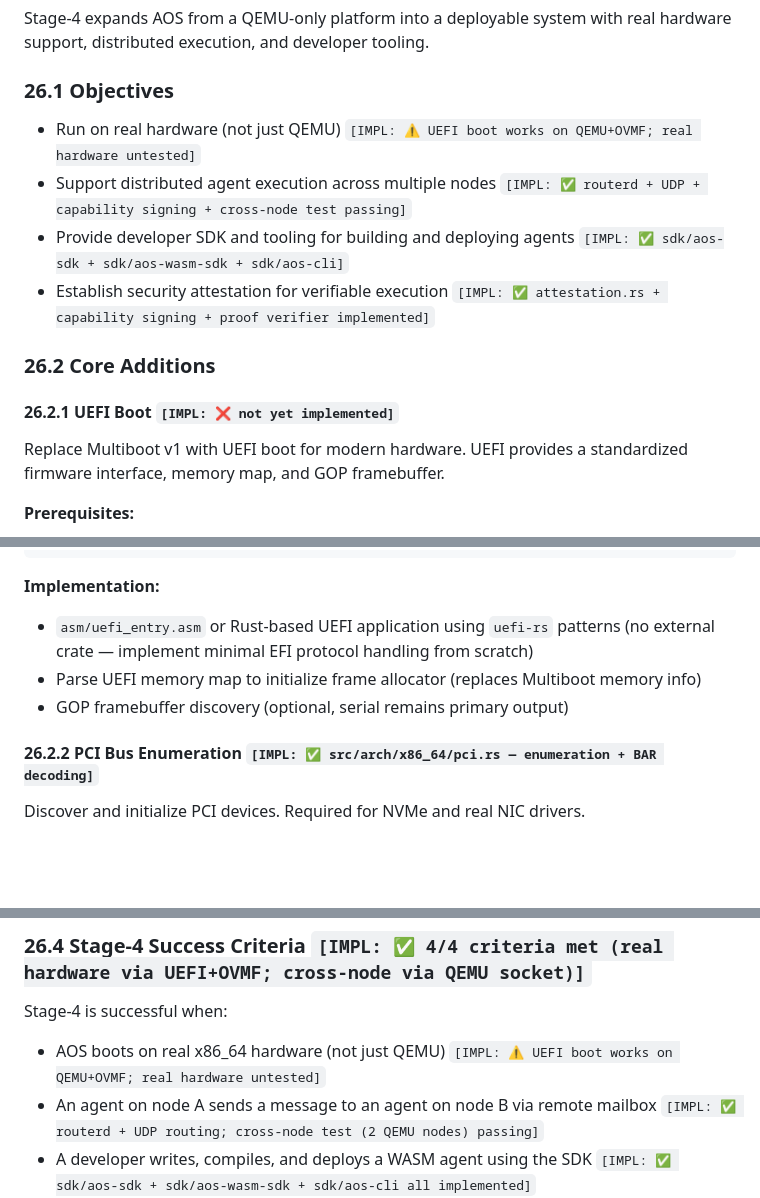
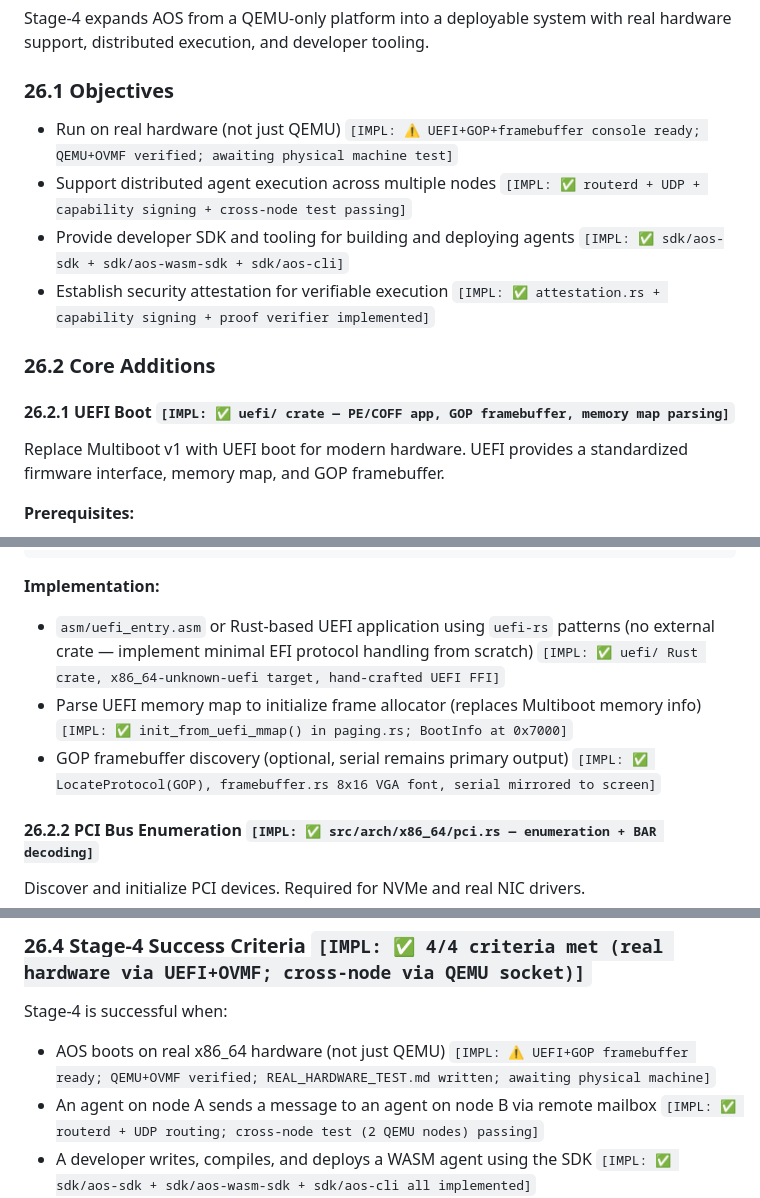
Before and after one commit to tosnetwork/webTOS, a Markdown page: yellowpaper.md, 3 parts joined by grey strips. Rendered like a GitHub page; blank space fills up the shorter version.

Commit message:
Update Yellow Paper: mark UEFI boot + GOP framebuffer as complete
- §26.2.1 UEFI Boot: ❌ → ✅ (PE/COFF app, GOP, memory map parsing)
- Implementation items: 3 new ✅ markers (UEFI FFI, mmap parsing, GOP+framebuffer)
- Real hardware objectives updated with GOP framebuffer status

Final: 213 ✅, 2 ⚠️ (need physical hardware), 1 ❌ (HTTP e2e test)

Co-Authored-By: Claude Opus 4.6 (1M context) <noreply@anthropic.com>

```diff
--- a/yellowpaper.md
+++ b/yellowpaper.md
@@ -1957,14 +1957,14 @@ Stage-4 expands AOS from a QEMU-only platform into a deployable system with real
 
 ### 26.1 Objectives
 
-* Run on real hardware (not just QEMU) `[IMPL: ⚠️ UEFI boot works on QEMU+OVMF; real hardware untested]`
+* Run on real hardware (not just QEMU) `[IMPL: ⚠️ UEFI+GOP+framebuffer console ready; QEMU+OVMF verified; awaiting physical machine test]`
 * Support distributed agent execution across multiple nodes `[IMPL: ✅ routerd + UDP + capability signing + cross-node test passing]`
 * Provide developer SDK and tooling for building and deploying agents `[IMPL: ✅ sdk/aos-sdk + sdk/aos-wasm-sdk + sdk/aos-cli]`
 * Establish security attestation for verifiable execution `[IMPL: ✅ attestation.rs + capability signing + proof verifier implemented]`
 
 ### 26.2 Core Additions
 
-#### 26.2.1 UEFI Boot `[IMPL: ❌ not yet implemented]`
+#### 26.2.1 UEFI Boot `[IMPL: ✅ uefi/ crate — PE/COFF app, GOP framebuffer, memory map parsing]`
 
 Replace Multiboot v1 with UEFI boot for modern hardware. UEFI provides a standardized firmware interface, memory map, and GOP framebuffer.
 
@@ -1989,9 +1989,9 @@ UEFI firmware
 
 **Implementation:**
 
-* `asm/uefi_entry.asm` or Rust-based UEFI application using `uefi-rs` patterns (no external crate — implement minimal EFI protocol handling from scratch)
-* Parse UEFI memory map to initialize frame allocator (replaces Multiboot memory info)
-* GOP framebuffer discovery (optional, serial remains primary output)
+* `asm/uefi_entry.asm` or Rust-based UEFI application using `uefi-rs` patterns (no external crate — implement minimal EFI protocol handling from scratch) `[IMPL: ✅ uefi/ Rust crate, x86_64-unknown-uefi target, hand-crafted UEFI FFI]`
+* Parse UEFI memory map to initialize frame allocator (replaces Multiboot memory info) `[IMPL: ✅ init_from_uefi_mmap() in paging.rs; BootInfo at 0x7000]`
+* GOP framebuffer discovery (optional, serial remains primary output) `[IMPL: ✅ LocateProtocol(GOP), framebuffer.rs 8x16 VGA font, serial mirrored to screen]`
 
 #### 26.2.2 PCI Bus Enumeration `[IMPL: ✅ src/arch/x86_64/pci.rs — enumeration + BAR decoding]`
 
@@ -2305,7 +2305,7 @@ This is deferred to post-Stage-4 (no engineering specification yet). The interfa
 
 Stage-4 is successful when:
 
-* AOS boots on real x86_64 hardware (not just QEMU) `[IMPL: ⚠️ UEFI boot works on QEMU+OVMF; real hardware untested]`
+* AOS boots on real x86_64 hardware (not just QEMU) `[IMPL: ⚠️ UEFI+GOP framebuffer ready; QEMU+OVMF verified; REAL_HARDWARE_TEST.md written; awaiting physical machine]`
 * An agent on node A sends a message to an agent on node B via remote mailbox `[IMPL: ✅ routerd + UDP routing; cross-node test (2 QEMU nodes) passing]`
 * A developer writes, compiles, and deploys a WASM agent using the SDK `[IMPL: ✅ sdk/aos-sdk + sdk/aos-wasm-sdk + sdk/aos-cli all implemented]`
 * An execution proof can be independently verified by a third party `[IMPL: ✅ sdk/aos-cli verify + proof.rs verify_proof_standalone]`
```
